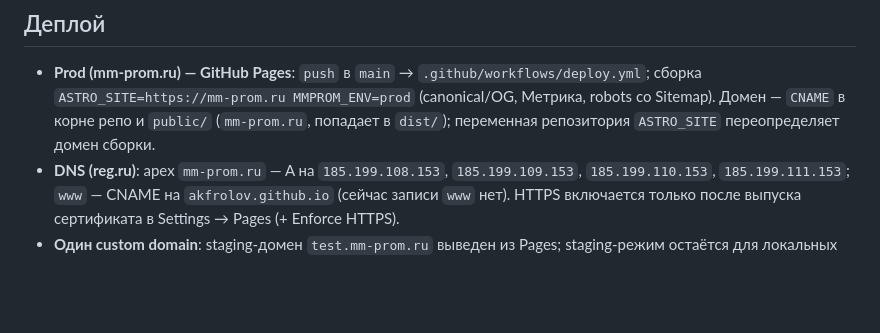
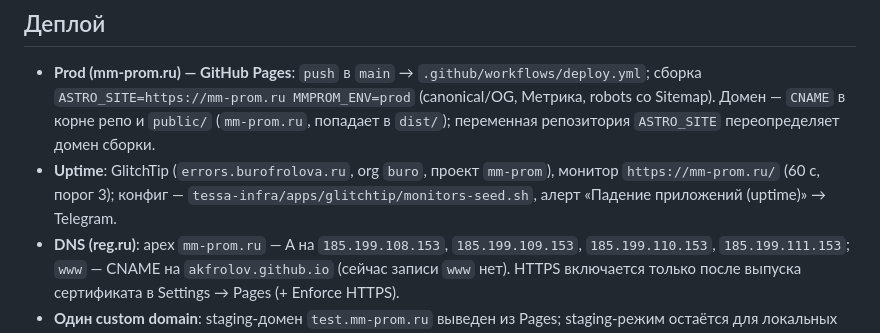
Before and after one commit to akfrolov/mm-prom-web, a Markdown page: AGENTS.md, the part around the change. Rendered like a GitHub page; blank space fills up the shorter version.

Commit message:
docs(agents): uptime-монитор mm-prom.ru в GlitchTip

```diff
--- a/AGENTS.md
+++ b/AGENTS.md
@@ -182,6 +182,10 @@ Astro-шаблоны + `astro check`; серверный код — типы и
   MMPROM_ENV=prod` (canonical/OG, Метрика, robots со Sitemap). Домен — `CNAME`
   в корне репо и `public/` (`mm-prom.ru`, попадает в `dist/`); переменная
   репозитория `ASTRO_SITE` переопределяет домен сборки.
+- **Uptime**: GlitchTip (`errors.burofrolova.ru`, org `buro`, проект `mm-prom`),
+  монитор `https://mm-prom.ru/` (60 с, порог 3); конфиг —
+  `tessa-infra/apps/glitchtip/monitors-seed.sh`, алерт «Падение приложений
+  (uptime)» → Telegram.
 - **DNS (reg.ru)**: apex `mm-prom.ru` — A на `185.199.108.153`,
   `185.199.109.153`, `185.199.110.153`, `185.199.111.153`; `www` — CNAME на
   `akfrolov.github.io` (сейчас записи `www` нет). HTTPS включается только
```
